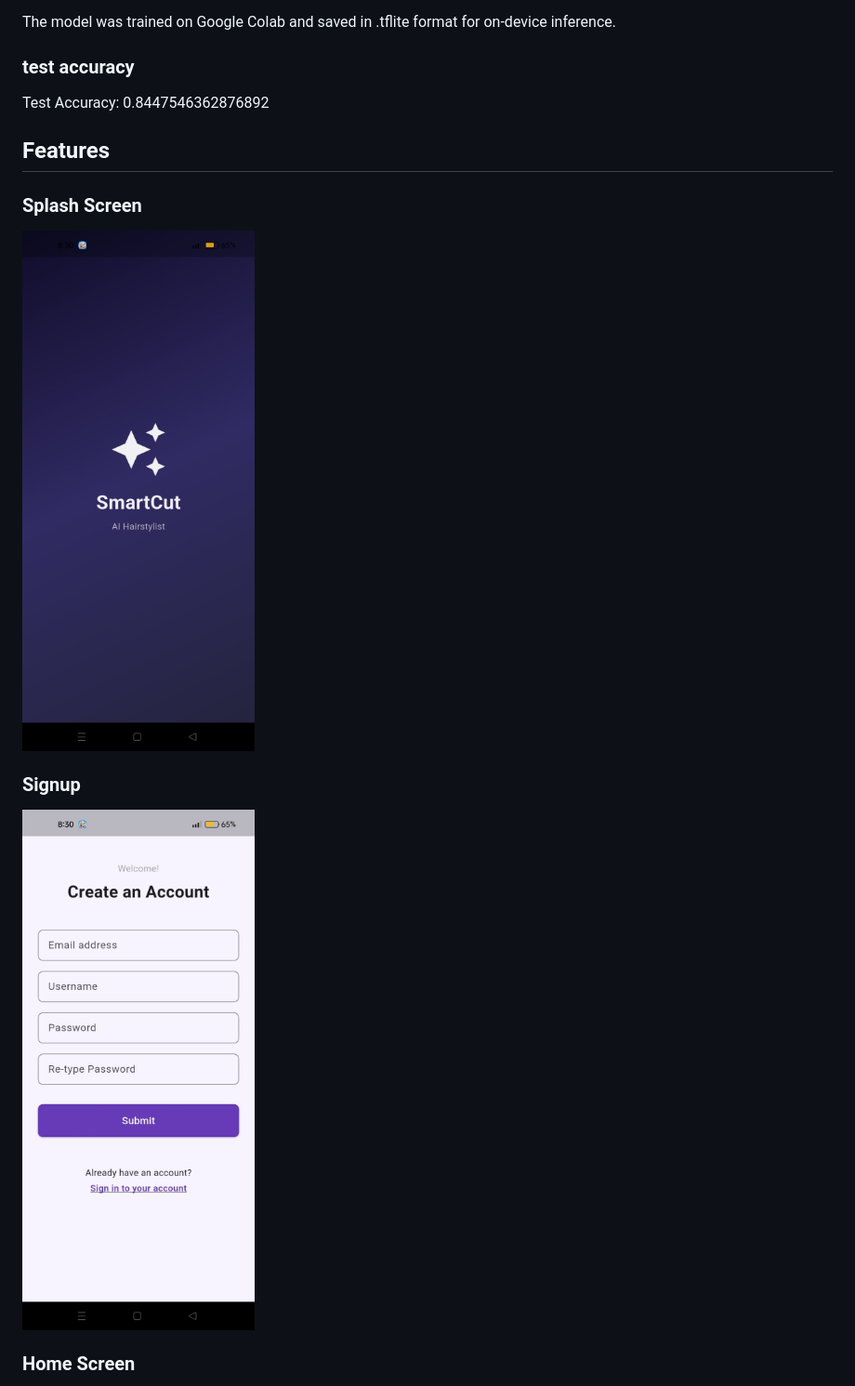
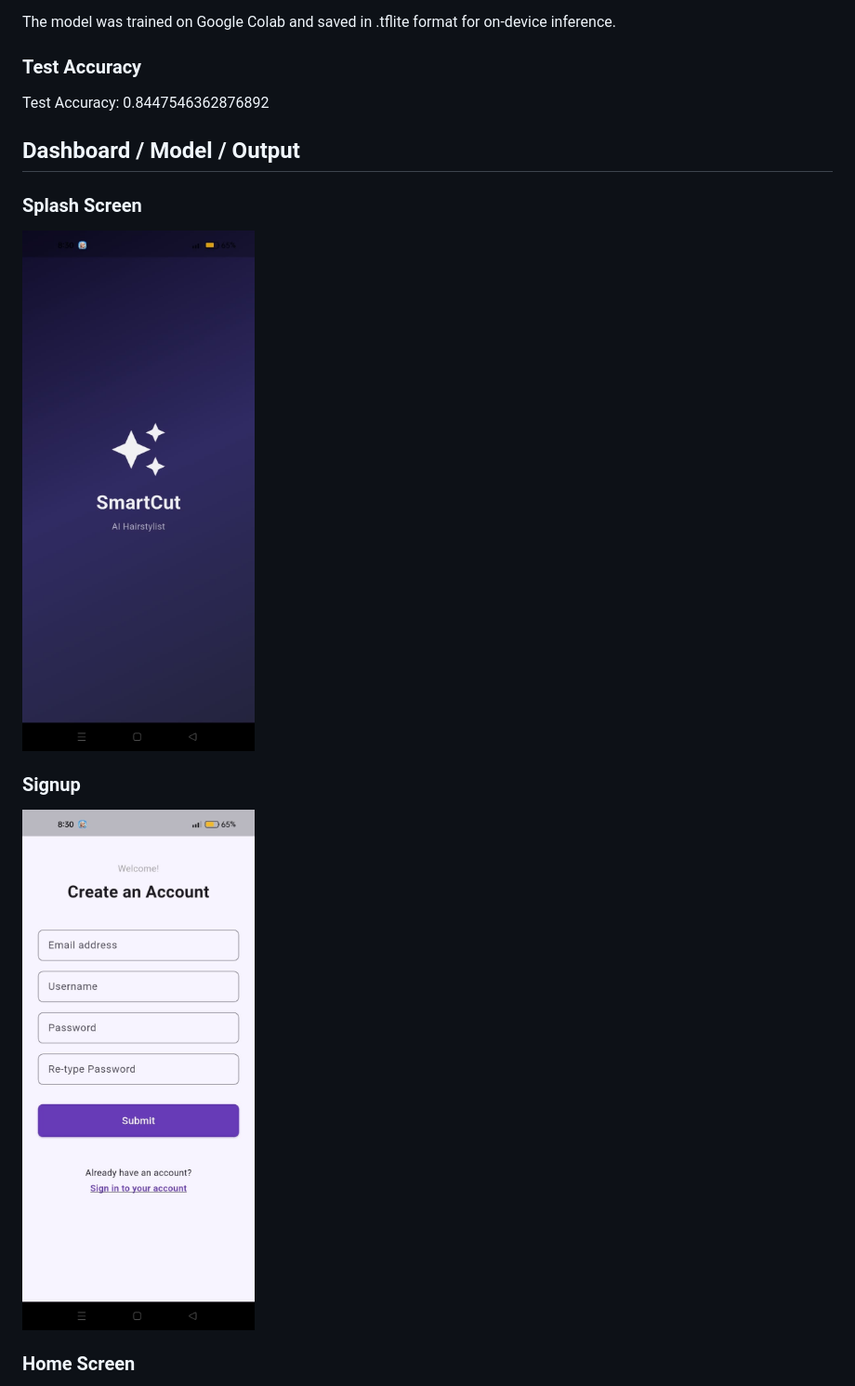
Before and after one commit to shahbakht-jalil/smartCut-app, a Markdown page: README.md, the part around one of its changes. Shown at 93% size. GitHub-like rendering.

```diff
--- a/README.md
+++ b/README.md
@@ -53,15 +53,16 @@ Training was done using TensorFlow Keras with the following parameters:
 
 The model was trained on Google Colab and saved in .tflite format for on-device inference.
 
-### test accuracy
+### Test Accuracy
 
 Test Accuracy: 0.8447546362876892
 
-## Features
+## Dashboard / Model / Output
+
 ### Splash Screen
-![Splash Screen](screenshots/splash_screen.jpeg)
+<img src="screenshots/splash_screen.jpeg" width="250">
 
 ### Signup
-![Signup](screenshots/signup.jpeg)
+<img src="screenshots/signup.jpeg" width="250">
 
 ### Home Screen
```
Also changed, not shown: other parts of README.md (+16 -20 lines).
